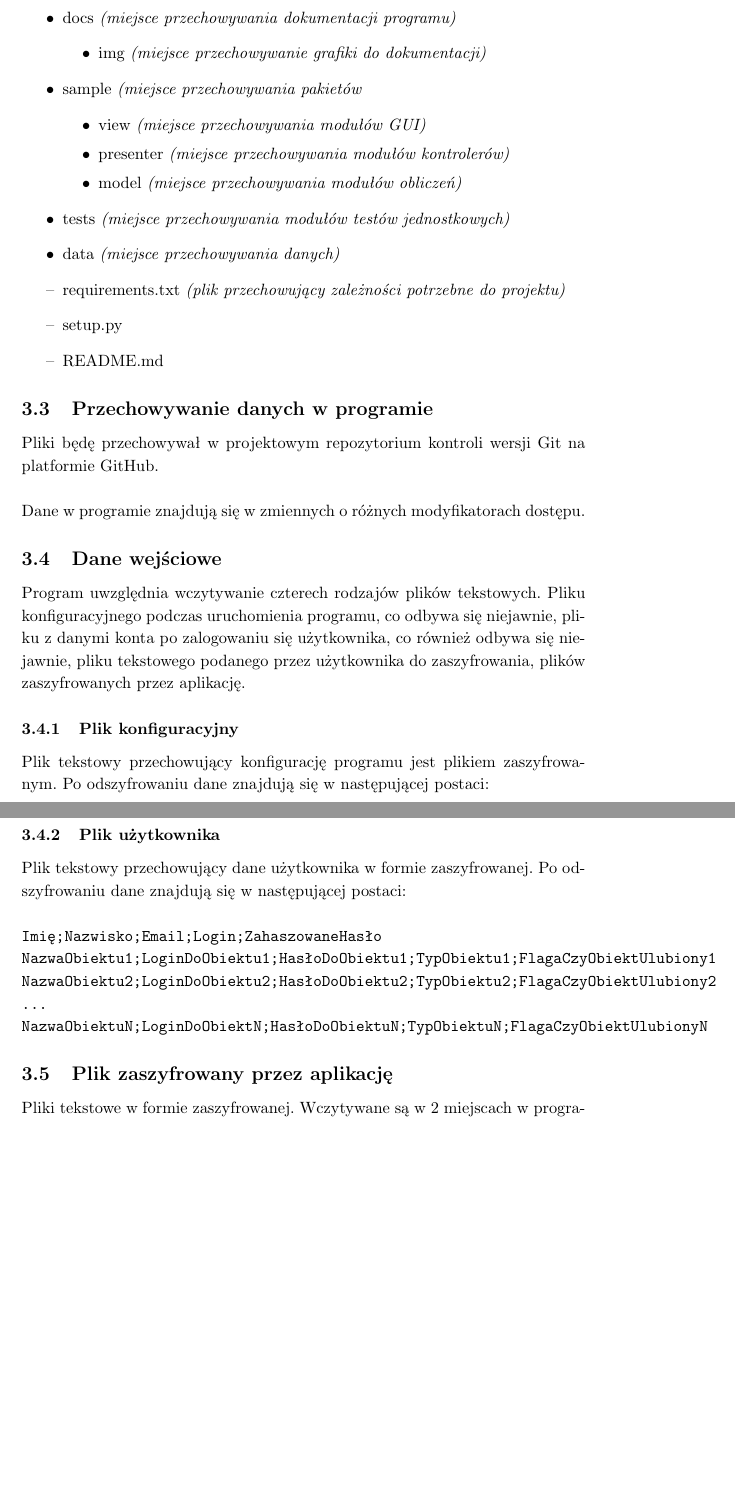
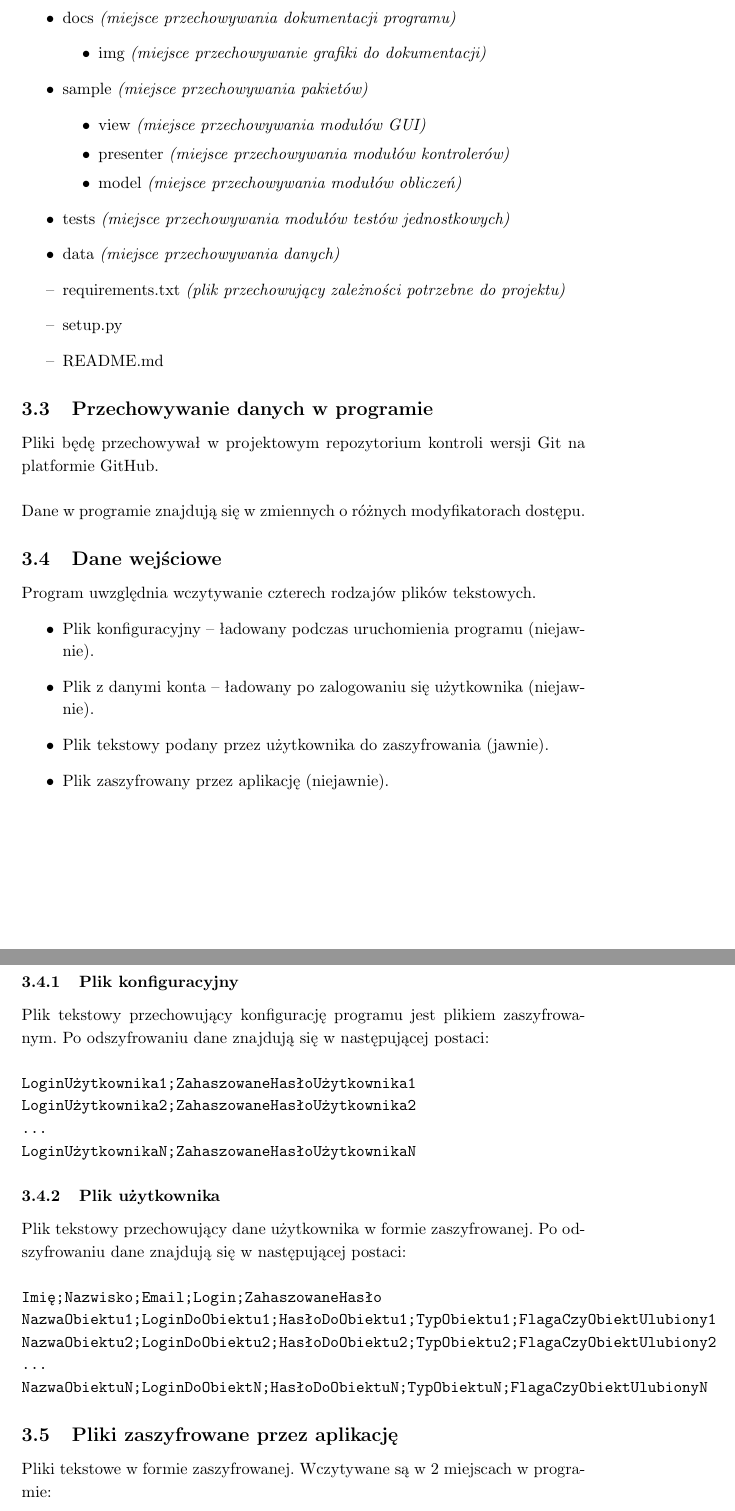
Before and after one commit to kczaj/OnePass, a LaTeX document (doc/spec_funkcjonalna.tex): two parts of pages 5 and 6 of 24, joined at a grey line, cut so that both start at the same text, the shorter picture padded with empty space. Compiled offline with pdfLaTeX.

Commit message:
Poprawki stylistyczne

```diff
--- a/doc/spec_funkcjonalna.tex
+++ b/doc/spec_funkcjonalna.tex
@@ -97,7 +97,13 @@ Pliki będę przechowywał w projektowym repozytorium kontroli wersji Git na pla
 Dane w programie znajdują się w zmiennych o różnych modyfikatorach dostępu.
 
 \subsection{Dane wejściowe}
-Program uwzględnia wczytywanie czterech rodzajów plików tekstowych. Pliku konfiguracyjnego podczas uruchomienia programu, co odbywa się niejawnie, pliku z danymi konta po zalogowaniu się użytkownika, co również odbywa się niejawnie, pliku tekstowego podanego przez użytkownika do zaszyfrowania, plików zaszyfrowanych przez aplikację.
+Program uwzględnia wczytywanie czterech rodzajów plików tekstowych.
+\begin{itemize}
+    \item Plik konfiguracyjny -- ładowany podczas uruchomienia programu (niejawnie).
+    \item Plik z danymi konta -- ładowany po zalogowaniu się użytkownika (niejawnie).
+    \item Plik tekstowy podany przez użytkownika do zaszyfrowania (jawnie).
+    \item Plik zaszyfrowany przez aplikację (niejawnie).
+\end{itemize}
 
 \subsubsection{Plik konfiguracyjny}\label{pKonf}
 Plik tekstowy przechowujący konfigurację programu jest plikiem zaszyfrowanym. Po odszyfrowaniu dane znajdują się w następującej postaci:\\ \\
@@ -107,7 +113,7 @@ Plik tekstowy przechowujący konfigurację programu jest plikiem zaszyfrowanym.
 Plik tekstowy przechowujący dane użytkownika w formie zaszyfrowanej. Po odszyfrowaniu dane znajdują się w następującej postaci:\\ \\
 \prog{Imię;Nazwisko;Email;Login;ZahaszowaneHasło\\NazwaObiektu1;LoginDoObiektu1;HasłoDoObiektu1;TypObiektu1;FlagaCzyObiektUlubiony1\\NazwaObiektu2;LoginDoObiektu2;HasłoDoObiektu2;TypObiektu2;FlagaCzyObiektUlubiony2\\...\\NazwaObiektuN;LoginDoObiektN;HasłoDoObiektuN;TypObiektuN;FlagaCzyObiektUlubionyN}
 
-\subsection{Plik zaszyfrowany przez aplikację}
+\subsection{Pliki zaszyfrowane przez aplikację}
 Pliki tekstowe w formie zaszyfrowanej. Wczytywane są w 2 miejscach w programie:
 \begin{itemize}
     \item Podczas edytowania istniejącej notatki.
```
Also changed, not shown: doc/spec_funkcjonalna.tex (10 more changed lines).
